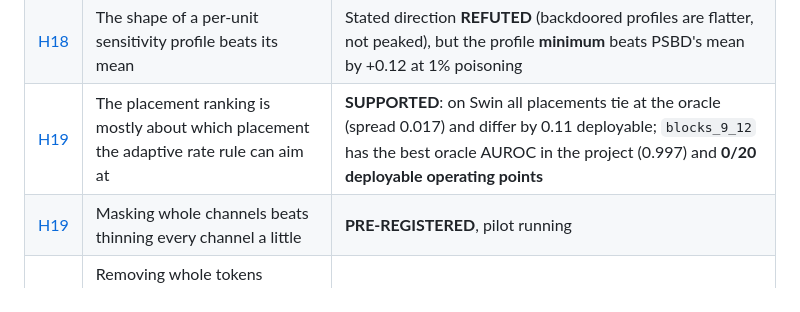
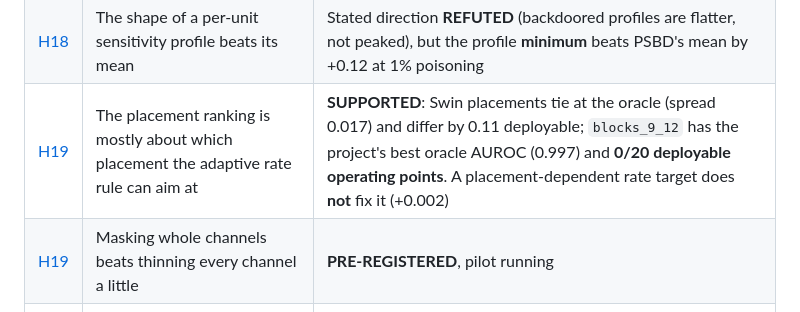
Before and after one commit to PjotrVr/psbd-transformer, a Markdown page: docs/hypothesis/README.md, the part around the change. GitHub-like rendering.

```diff
--- a/docs/hypothesis/README.md
+++ b/docs/hypothesis/README.md
@@ -53,7 +53,7 @@ written.
 | [H16](H16-where-the-backdoor-neurons-are.md) | The backdoor is one late-layer linear direction, not a set of neurons | **SUPPORTED**: post-LayerNorm rank-1 removal takes ASR 1.00 to 0.00 on every checkpoint; "neurons" framing **REFUTED** (300 of 768 coords does nothing); SAM sub-claim **REFUTED** as a LayerNorm artifact |
 | [H17](H17-low-poison-rate-is-a-placement-artifact.md) | PSBD's low-poison-rate failure is a placement artifact, not a limit of the method | **SUPPORTED on CIFAR-10**: `badnet_a2o` at 1% goes 0.297 to 0.839 one-sided, ASR 0.997; out-of-sample test in flight |
 | [H18](H18-sensitivity-profile-over-units.md) | The shape of a per-unit sensitivity profile beats its mean | Stated direction **REFUTED** (backdoored profiles are flatter, not peaked), but the profile **minimum** beats PSBD's mean by +0.12 at 1% poisoning |
-| [H19](H19-placement-ranking-is-rate-selection.md) | The placement ranking is mostly about which placement the adaptive rate rule can aim at | **SUPPORTED**: on Swin all placements tie at the oracle (spread 0.017) and differ by 0.11 deployable; `blocks_9_12` has the best oracle AUROC in the project (0.997) and **0/20 deployable operating points** |
+| [H19](H19-placement-ranking-is-rate-selection.md) | The placement ranking is mostly about which placement the adaptive rate rule can aim at | **SUPPORTED**: Swin placements tie at the oracle (spread 0.017) and differ by 0.11 deployable; `blocks_9_12` has the project's best oracle AUROC (0.997) and **0/20 deployable operating points**. A placement-dependent rate target does **not** fix it (+0.002) |
 | [H19](H19-channel-mask-structured-vs-elementwise.md) | Masking whole channels beats thinning every channel a little | **PRE-REGISTERED**, pilot running |
 | [H20](H20-token-mask-trigger-locality.md) | Removing whole tokens separates local triggers from distributed ones | **PRE-REGISTERED**, pilot running |
 | [H21](H21-droppath-residual-native.md) | DropPath is the residual-native perturbation | **PRE-REGISTERED**, predicted *not* to win; its failure is the informative outcome |
```
Also changed, not shown: docs/hypothesis/H19-placement-ranking-is-rate-selection.md (+31 -0 lines).
